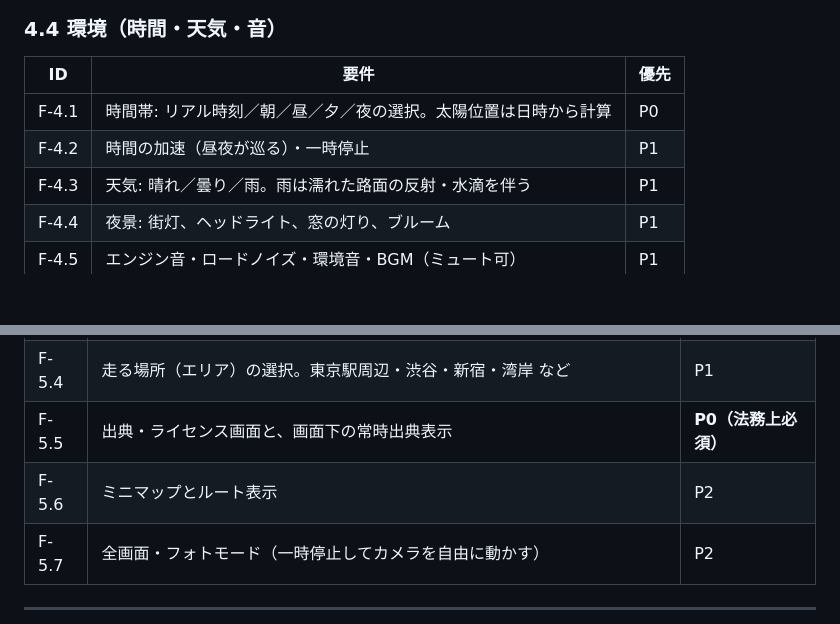
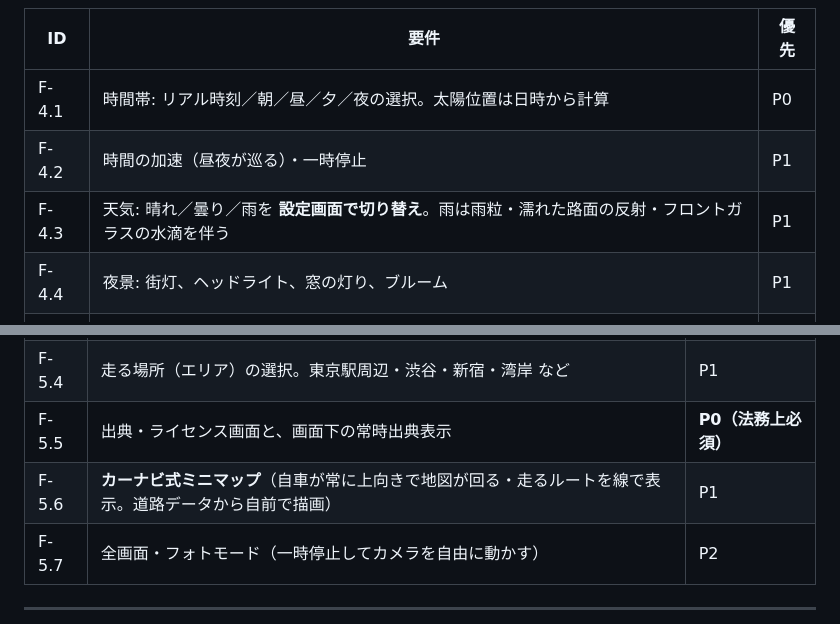
Before and after one commit to kemu6438-prog/-, a Markdown page: docs/02-spec.md, 2 parts joined by grey strips. GitHub-like rendering; blank space fills up the shorter version.

```diff
--- a/docs/02-spec.md
+++ b/docs/02-spec.md
@@ -99,7 +101,7 @@
 | --- | --- | --- |
 | F-4.1 | 時間帯: リアル時刻／朝／昼／夕／夜の選択。太陽位置は日時から計算 | P0 |
 | F-4.2 | 時間の加速（昼夜が巡る）・一時停止 | P1 |
-| F-4.3 | 天気: 晴れ／曇り／雨。雨は濡れた路面の反射・水滴を伴う | P1 |
+| F-4.3 | 天気: 晴れ／曇り／雨を **設定画面で切り替え**。雨は雨粒・濡れた路面の反射・フロントガラスの水滴を伴う | P1 |
 | F-4.4 | 夜景: 街灯、ヘッドライト、窓の灯り、ブルーム | P1 |
 | F-4.5 | エンジン音・ロードノイズ・環境音・BGM（ミュート可） | P1 |
 | F-4.6 | 実天気（気象庁アメダス）との連動 | P2 |
@@ -113,7 +115,7 @@
 | F-5.3 | 画質プリセット（低・中・高）と描画距離。端末性能から初期値を自動選択 | P0 |
 | F-5.4 | 走る場所（エリア）の選択。東京駅周辺・渋谷・新宿・湾岸 など | P1 |
 | F-5.5 | 出典・ライセンス画面と、画面下の常時出典表示 | **P0（法務上必須）** |
-| F-5.6 | ミニマップとルート表示 | P2 |
+| F-5.6 | **カーナビ式ミニマップ**（自車が常に上向きで地図が回る・走るルートを線で表示。道路データから自前で描画） | P1 |
 | F-5.7 | 全画面・フォトモード（一時停止してカメラを自由に動かす） | P2 |
 
 ---
```
Also changed, not shown: other parts of docs/02-spec.md (+12 -4 lines), docs/03-architecture.md (+1 -1 lines), docs/04-roadmap.md (+1 -1 lines).
